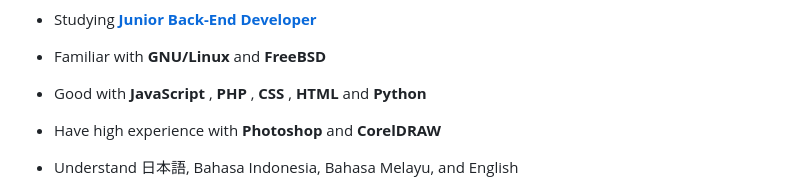
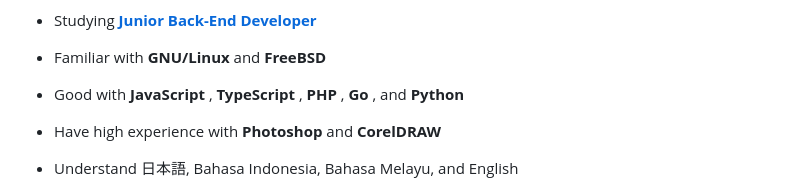
Before and after one commit to elliottophellia/elliottophellia, a Markdown page: README.md, the part around the change. Drawn GitHub-style.

```diff
--- a/README.md
+++ b/README.md
@@ -15,7 +15,7 @@
 
 - Familiar with **GNU/Linux** and **FreeBSD**
 
-- Good with **JavaScript** , **PHP** , **CSS** , **HTML** and **Python**
+- Good with **JavaScript** , **TypeScript** , **PHP** , **Go** , and **Python**
 
 - Have high experience with **Photoshop** and **CorelDRAW**
 
```
